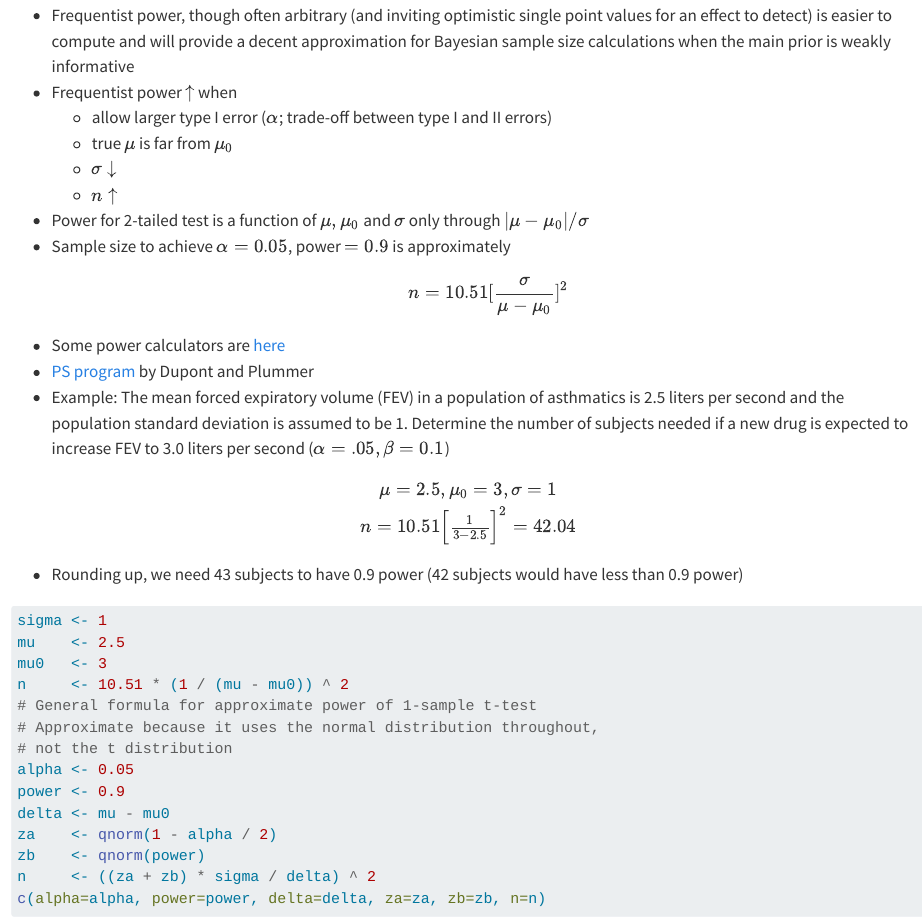
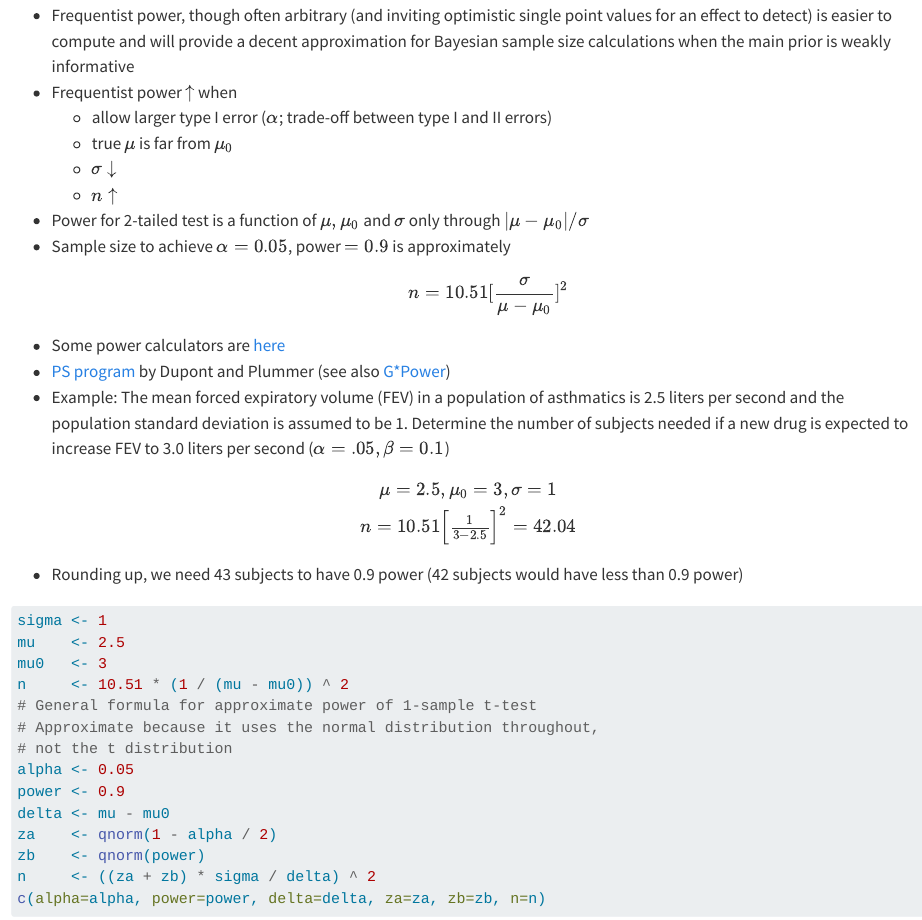
Before and after one commit to harrelfe/bbr, a Quarto document (htest.qmd): the page in a window 1100 px wide, from 2820 px down. Rendered offline with R 4.5, knitr and Pandoc in place of Quarto, with nearby package versions; some code elsewhere in the file could not run offline; common packages that the code uses without loading them are loaded.

Commit message:
htest: new URL for PS program

```diff
--- a/htest.qmd
+++ b/htest.qmd
@@ -691,7 +691,7 @@ ggplot(z, aes(x=n, y=y, color=v)) + geom_line() +
 * Sample size to achieve $\alpha=0.05$, power $=0.9$ is approximately
 $$n = 10.51 [\frac{\sigma}{\mu-\mu_{0}}]^{2}$$
 * Some power calculators are [here](https://statpages.info#Power)
-* [PS program](http://biostat.app.vumc.org/PowerSampleSize) by Dupont and Plummer
+* [PS program](https://cqsclinical.app.vumc.org/ps) by Dupont and Plummer (see also [G\*Power](https://www.psychologie.hhu.de/arbeitsgruppen/allgemeine-psychologie-und-arbeitspsychologie/gpower))
 * Example: The mean forced expiratory volume (FEV) in a population of asthmatics is 2.5 liters per second and the population standard deviation is assumed to be 1.  Determine the number of subjects needed if a new drug is expected to increase FEV to 3.0 liters per second ($\alpha = .05, \beta = 0.1$)
 
 \begin{array}{c}
```
